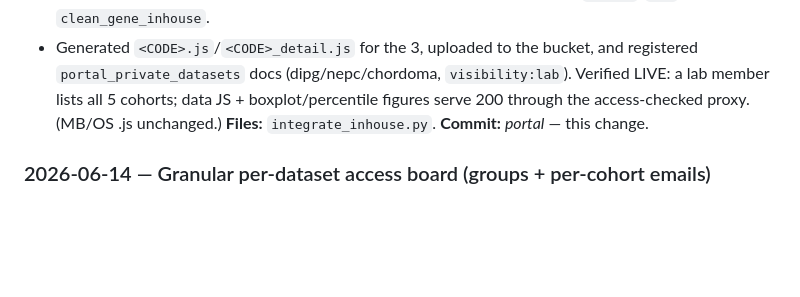
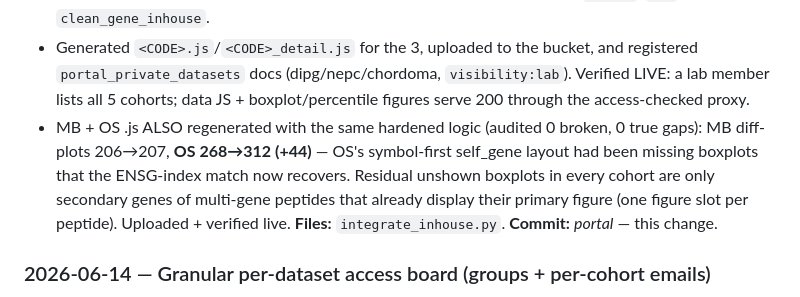
Before and after one commit to amans44/immunoverse-portal, a Markdown page: ARCHITECTURE.md, the part around the change. Drawn GitHub-style; blank space fills up the shorter version.

Commit message:
Regenerate MB + OS in-house JS with the hardened figure matching
OS gains +44 boxplots (symbol-first self_gene layout the old logic missed; now
recovered via the ENSG-index match), MB +1. Audited 0 broken links, 0 true figure
gaps for both. Uploaded + verified live. ARCHITECTURE.md change-log updated.

Co-Authored-By: Claude Opus 4.8 (1M context) <noreply@anthropic.com>

```diff
--- a/ARCHITECTURE.md
+++ b/ARCHITECTURE.md
@@ -490,7 +490,13 @@ missed, risking broken/mis-attached figures.
 - Generated `<CODE>.js`/`<CODE>_detail.js` for the 3, uploaded to the bucket, and
   registered `portal_private_datasets` docs (dipg/nepc/chordoma, `visibility:lab`).
   Verified LIVE: a lab member lists all 5 cohorts; data JS + boxplot/percentile
-  figures serve 200 through the access-checked proxy. (MB/OS .js unchanged.)
+  figures serve 200 through the access-checked proxy.
+- MB + OS .js ALSO regenerated with the same hardened logic (audited 0 broken, 0 true
+  gaps): MB diff-plots 206→207, **OS 268→312 (+44)** — OS's symbol-first self_gene
+  layout had been missing boxplots that the ENSG-index match now recovers. Residual
+  unshown boxplots in every cohort are only secondary genes of multi-gene peptides
+  that already display their primary figure (one figure slot per peptide). Uploaded +
+  verified live.
 **Files:** `integrate_inhouse.py`. **Commit:** _portal_ — this change.
 
 ### 2026-06-14 — Granular per-dataset access board (groups + per-cohort emails)
```
